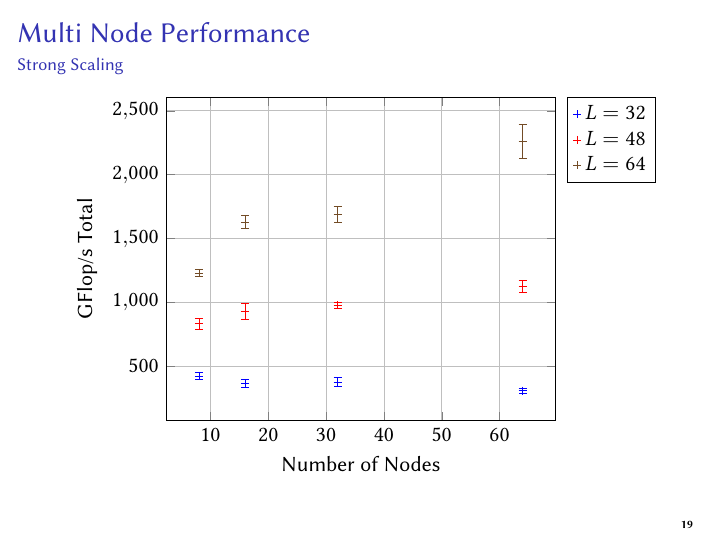
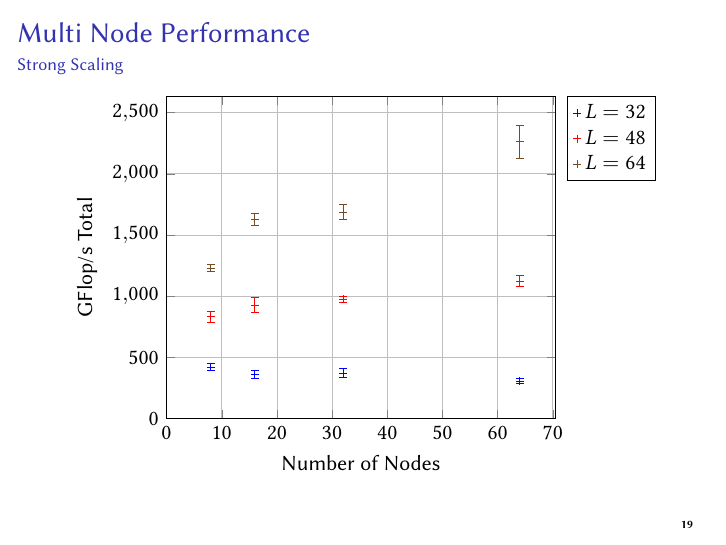
Before and after one commit to HISKP-LQCD/cineca-knl-talk, LaTeX slides (talk.tex): page 22 of 23. Compiled offline with pdfLaTeX.

Commit message:
Fix the minimum

```diff
--- a/talk.tex
+++ b/talk.tex
@@ -724,6 +724,8 @@
       \centering
       \begin{tikzpicture}
           \begin{axis}[
+                  xmin=0,
+                  ymin=0,
                   xlabel={Number of Nodes},
                   ylabel={GFlop/s Total},
                   legend pos=outer north east,
```
